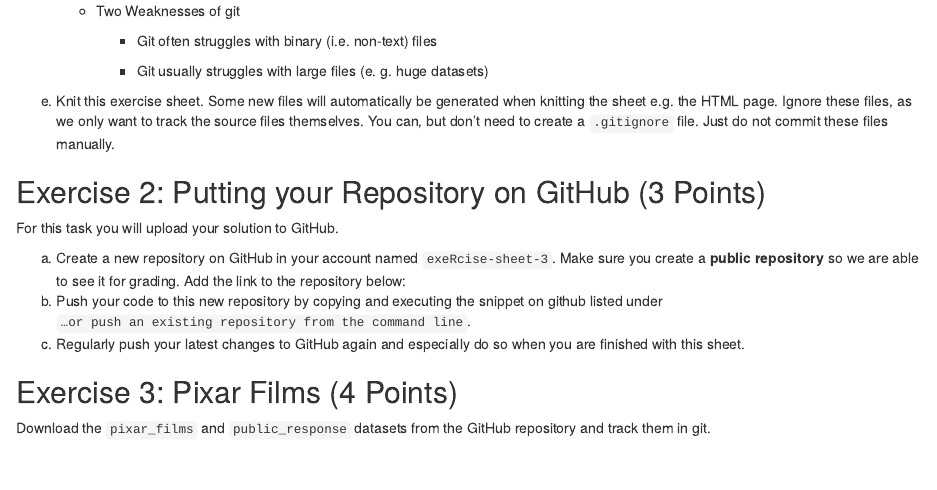
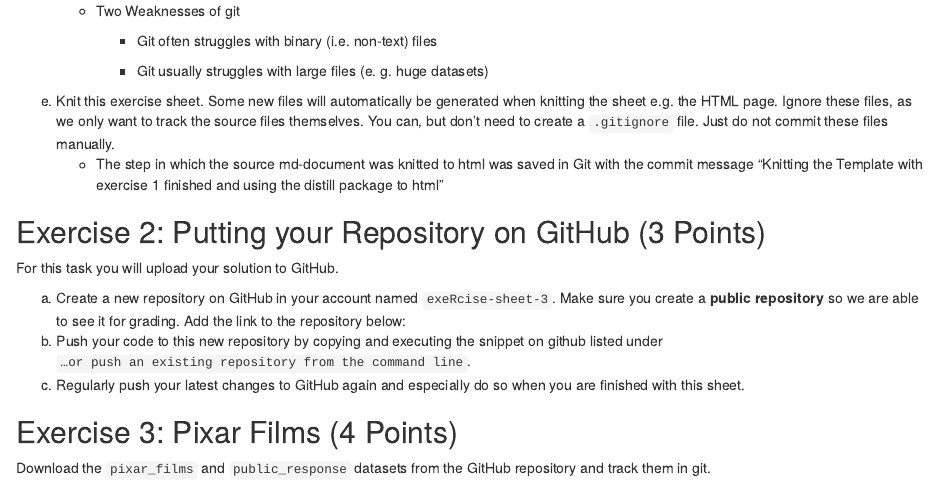
Before and after one commit to ATSzimmat/exeRcise-sheet-3, an R Markdown document (ExerciseSheet_3_Szimmat.Rmd): the page in a window 1100 px wide, from 830 px down. Rendered offline with R 4.5, knitr and Pandoc, with nearby package versions; drawn as R Markdown's standard HTML page in place of the format the file asks for.

Commit message:
Explanation for the naming for the commited exercise 1e (Graded Exercise Sheet 3)

```diff
--- a/ExerciseSheet_3_Szimmat.Rmd
+++ b/ExerciseSheet_3_Szimmat.Rmd
@@ -67,6 +67,9 @@ e)  Knit this exercise sheet. Some new files will automatically be
     files, as we only want to track the source files themselves. You
     can, but don't need to create a `.gitignore` file. Just do not
     commit these files manually.
+    -   The step in which the source md-document was knitted to html was
+        saved in Git with the commit message "Knitting the Template with
+        exercise 1 finished and using the distill package to html"
 
 ## Exercise 2: Putting your Repository on GitHub (3 Points)
 
```
